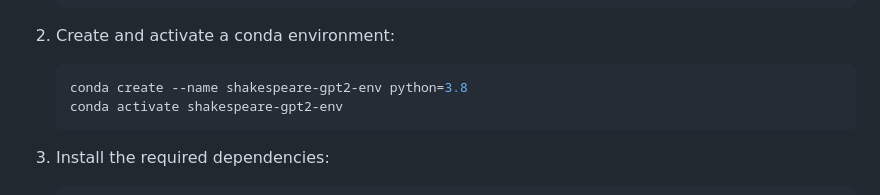
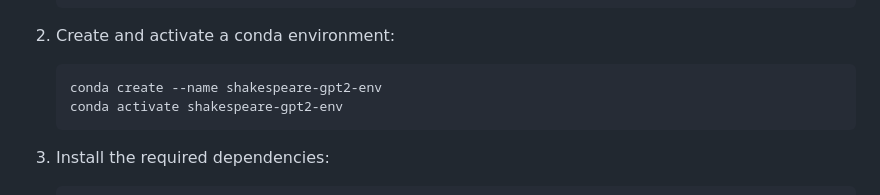
Before and after one commit to birkancelik18/GPT2-Finetune-and-Deploy, a Markdown page: README.md, the part around the change. Drawn GitHub-style.

````diff
--- a/README.md
+++ b/README.md
@@ -40,7 +40,7 @@ To get started with the project, follow these steps:
 2. Create and activate a conda environment:
 
     ```bash
-    conda create --name shakespeare-gpt2-env python=3.8
+    conda create --name shakespeare-gpt2-env
     conda activate shakespeare-gpt2-env
     ```
 
````
